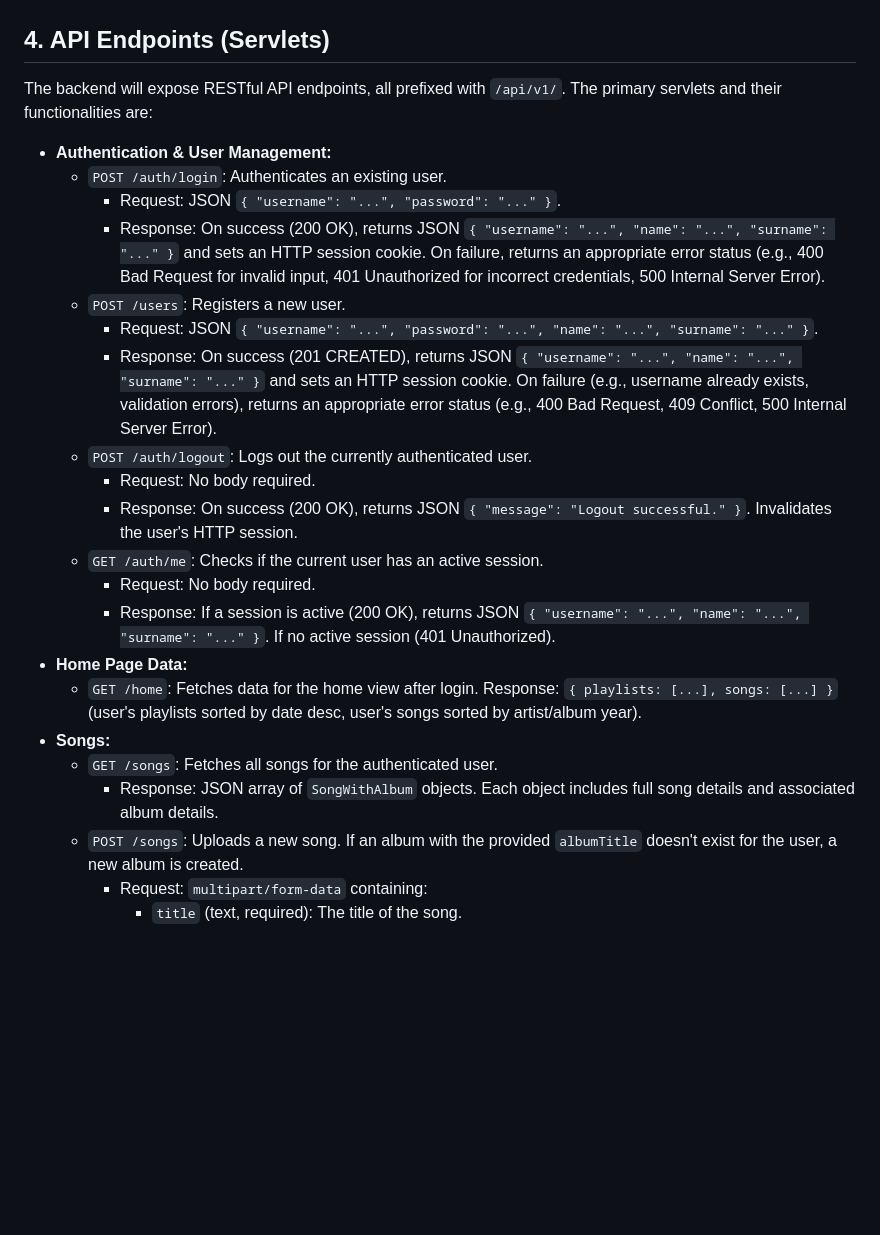
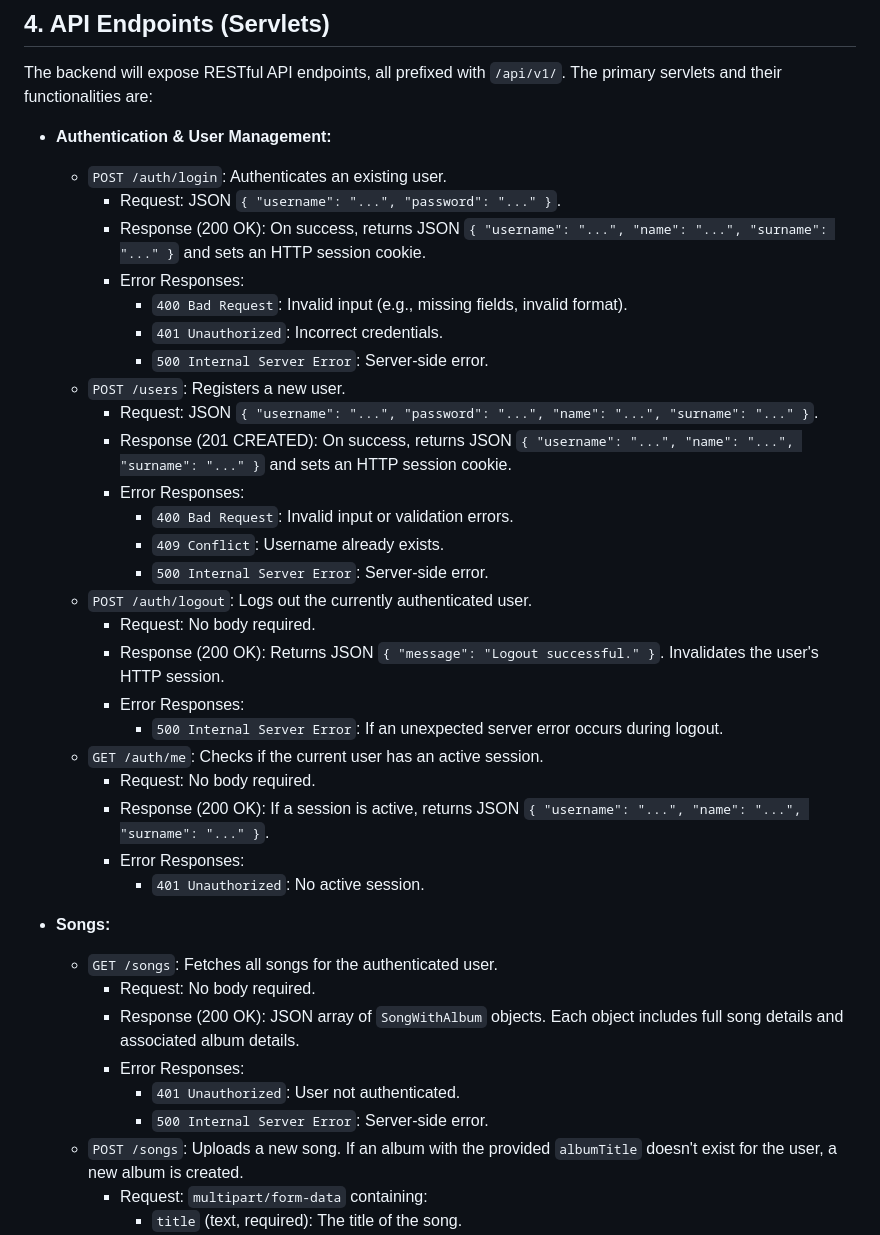
Before and after one commit to Janoww/TIW2015-spolify, a Markdown page: design/specification.md, the part around one of its changes. Rendered like a GitHub page; blank space fills up the shorter version.

```diff
--- a/design/specification.md
+++ b/design/specification.md
@@ -66,21 +66,35 @@ The backend will expose RESTful API endpoints, all prefixed with `/api/v1/`. The
 - **Authentication & User Management:**
   - `POST /auth/login`: Authenticates an existing user.
     - Request: JSON `{ "username": "...", "password": "..." }`.
-    - Response: On success (200 OK), returns JSON `{ "username": "...", "name": "...", "surname": "..." }` and sets an HTTP session cookie. On failure, returns an appropriate error status (e.g., 400 Bad Request for invalid input, 401 Unauthorized for incorrect credentials, 500 Internal Server Error).
+    - Response (200 OK): On success, returns JSON `{ "username": "...", "name": "...", "surname": "..." }` and sets an HTTP session cookie.
+    - Error Responses:
+      - `400 Bad Request`: Invalid input (e.g., missing fields, invalid format).
+      - `401 Unauthorized`: Incorrect credentials.
+      - `500 Internal Server Error`: Server-side error.
   - `POST /users`: Registers a new user.
     - Request: JSON `{ "username": "...", "password": "...", "name": "...", "surname": "..." }`.
-    - Response: On success (201 CREATED), returns JSON `{ "username": "...", "name": "...", "surname": "..." }` and sets an HTTP session cookie. On failure (e.g., username already exists, validation errors), returns an appropriate error status (e.g., 400 Bad Request, 409 Conflict, 500 Internal Server Error).
+    - Response (201 CREATED): On success, returns JSON `{ "username": "...", "name": "...", "surname": "..." }` and sets an HTTP session cookie.
+    - Error Responses:
+      - `400 Bad Request`: Invalid input or validation errors.
+      - `409 Conflict`: Username already exists.
+      - `500 Internal Server Error`: Server-side error.
   - `POST /auth/logout`: Logs out the currently authenticated user.
     - Request: No body required.
-    - Response: On success (200 OK), returns JSON `{ "message": "Logout successful." }`. Invalidates the user's HTTP session.
+    - Response (200 OK): Returns JSON `{ "message": "Logout successful." }`. Invalidates the user's HTTP session.
+    - Error Responses:
+      - `500 Internal Server Error`: If an unexpected server error occurs during logout.
   - `GET /auth/me`: Checks if the current user has an active session.
     - Request: No body required.
-    - Response: If a session is active (200 OK), returns JSON `{ "username": "...", "name": "...", "surname": "..." }`. If no active session (401 Unauthorized).
-- **Home Page Data:**
-  - `GET /home`: Fetches data for the home view after login. Response: `{ playlists: [...], songs: [...] }` (user's playlists sorted by date desc, user's songs sorted by artist/album year).
+    - Response (200 OK): If a session is active, returns JSON `{ "username": "...", "name": "...", "surname": "..." }`.
+    - Error Responses:
+      - `401 Unauthorized`: No active session.
 - **Songs:**
   - `GET /songs`: Fetches all songs for the authenticated user.
-    - Response: JSON array of `SongWithAlbum` objects. Each object includes full song details and associated album details.
+    - Request: No body required.
+    - Response (200 OK): JSON array of `SongWithAlbum` objects. Each object includes full song details and associated album details.
+    - Error Responses:
+      - `401 Unauthorized`: User not authenticated.
+      - `500 Internal Server Error`: Server-side error.
   - `POST /songs`: Uploads a new song. If an album with the provided `albumTitle` doesn't exist for the user, a new album is created.
     - Request: `multipart/form-data` containing:
       - `title` (text, required): The title of the song.
```
Also changed, not shown: other parts of design/specification.md (+87 -9 lines).
